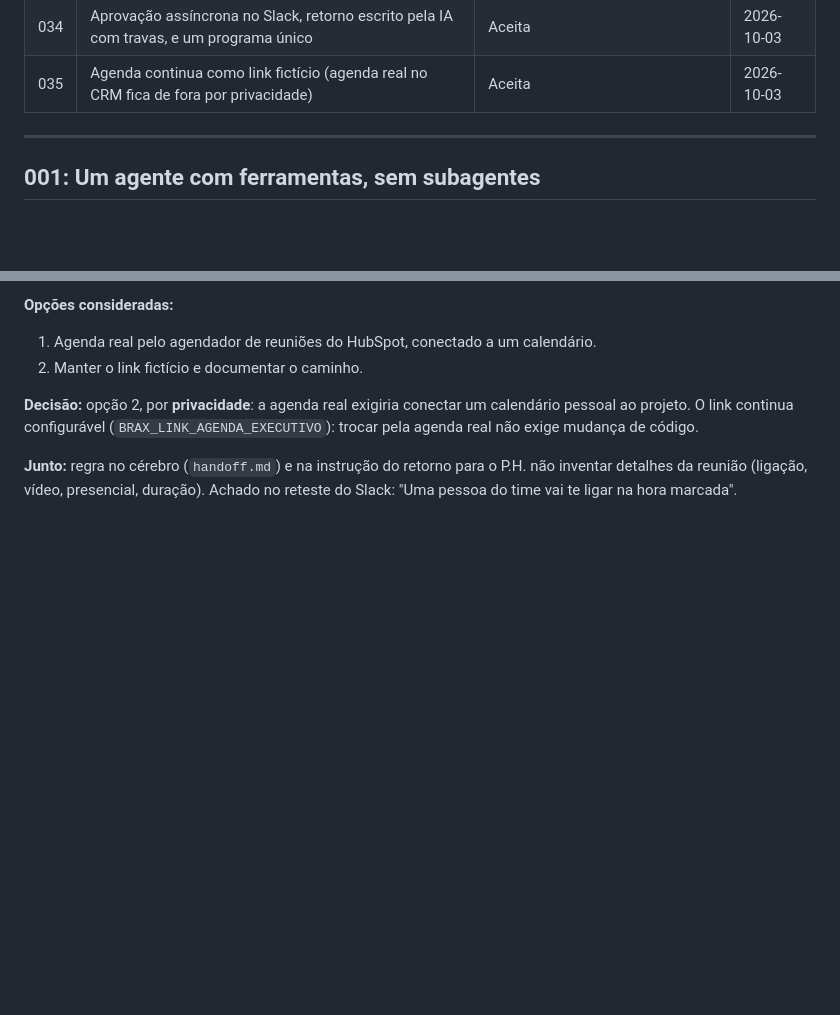
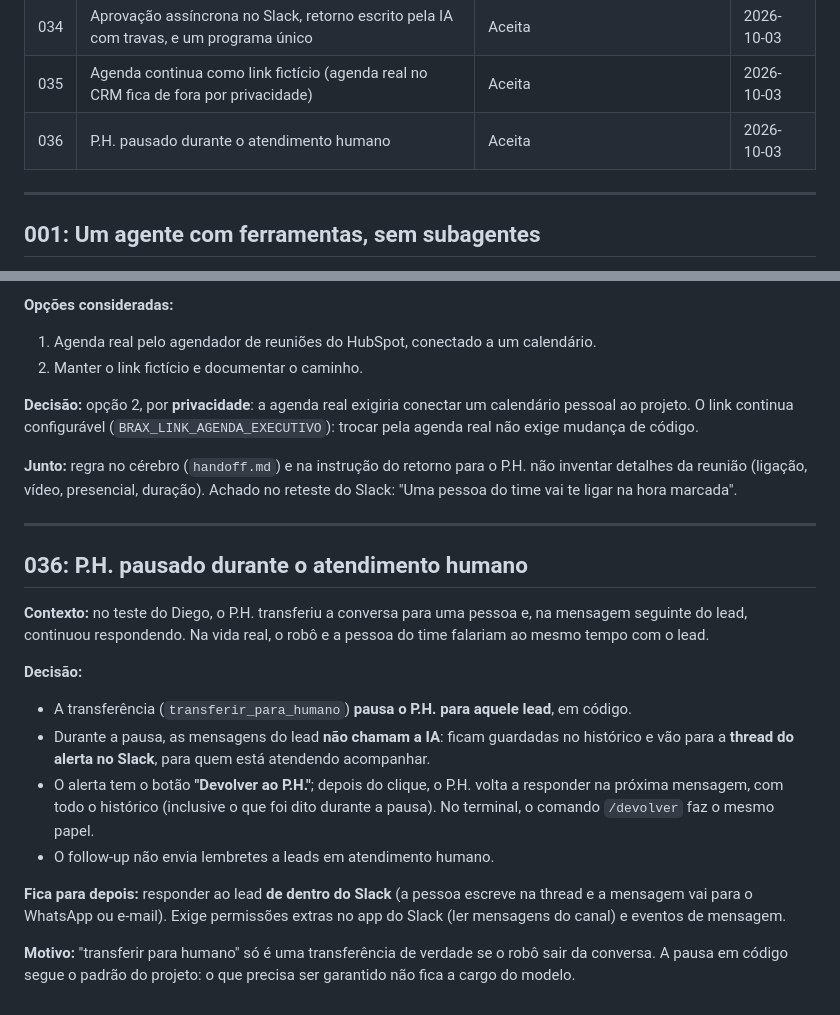
Before and after one commit to michelxxx2323/brax-sdr-agent, a Markdown page: docs/decisoes.md, 2 parts joined by grey strips. Drawn GitHub-style; blank space fills up the shorter version.

Commit message:
Docs: decisão 036 e teste 5 da Fase 5 (transferir para humano)
Co-Authored-By: Claude Opus 5.5 <noreply@anthropic.com>

```diff
--- a/docs/decisoes.md
+++ b/docs/decisoes.md
@@ -41,6 +41,7 @@
 | 033 | HubSpot sincronizado pelo código após cada resposta, sem travar a conversa | Aceita | 2026-10-03 |
 | 034 | Aprovação assíncrona no Slack, retorno escrito pela IA com travas, e um programa único | Aceita | 2026-10-03 |
 | 035 | Agenda continua como link fictício (agenda real no CRM fica de fora por privacidade) | Aceita | 2026-10-03 |
+| 036 | P.H. pausado durante o atendimento humano | Aceita | 2026-10-03 |
 
 ---
 
@@ -694,3 +695,24 @@ continua configurável (`BRAX_LINK_AGENDA_EXECUTIVO`): trocar pela agenda real n
 
 **Junto:** regra no cérebro (`handoff.md`) e na instrução do retorno para o P.H. não inventar detalhes da reunião
 (ligação, vídeo, presencial, duração). Achado no reteste do Slack: "Uma pessoa do time vai te ligar na hora marcada".
+
+---
+
+## 036: P.H. pausado durante o atendimento humano
+
+**Contexto:** no teste do Diego, o P.H. transferiu a conversa para uma pessoa e, na mensagem seguinte do lead, continuou
+respondendo. Na vida real, o robô e a pessoa do time falariam ao mesmo tempo com o lead.
+
+**Decisão:**
+- A transferência (`transferir_para_humano`) **pausa o P.H. para aquele lead**, em código.
+- Durante a pausa, as mensagens do lead **não chamam a IA**: ficam guardadas no histórico e vão para a **thread do alerta
+  no Slack**, para quem está atendendo acompanhar.
+- O alerta tem o botão **"Devolver ao P.H."**; depois do clique, o P.H. volta a responder na próxima mensagem, com todo o
+  histórico (inclusive o que foi dito durante a pausa). No terminal, o comando `/devolver` faz o mesmo papel.
+- O follow-up não envia lembretes a leads em atendimento humano.
+
+**Fica para depois:** responder ao lead **de dentro do Slack** (a pessoa escreve na thread e a mensagem vai para o
+WhatsApp ou e-mail). Exige permissões extras no app do Slack (ler mensagens do canal) e eventos de mensagem.
+
+**Motivo:** "transferir para humano" só é uma transferência de verdade se o robô sair da conversa. A pausa em código
+segue o padrão do projeto: o que precisa ser garantido não fica a cargo do modelo.
```
Also changed, not shown: docs/validacao-fase5.md (+16 -0 lines).
